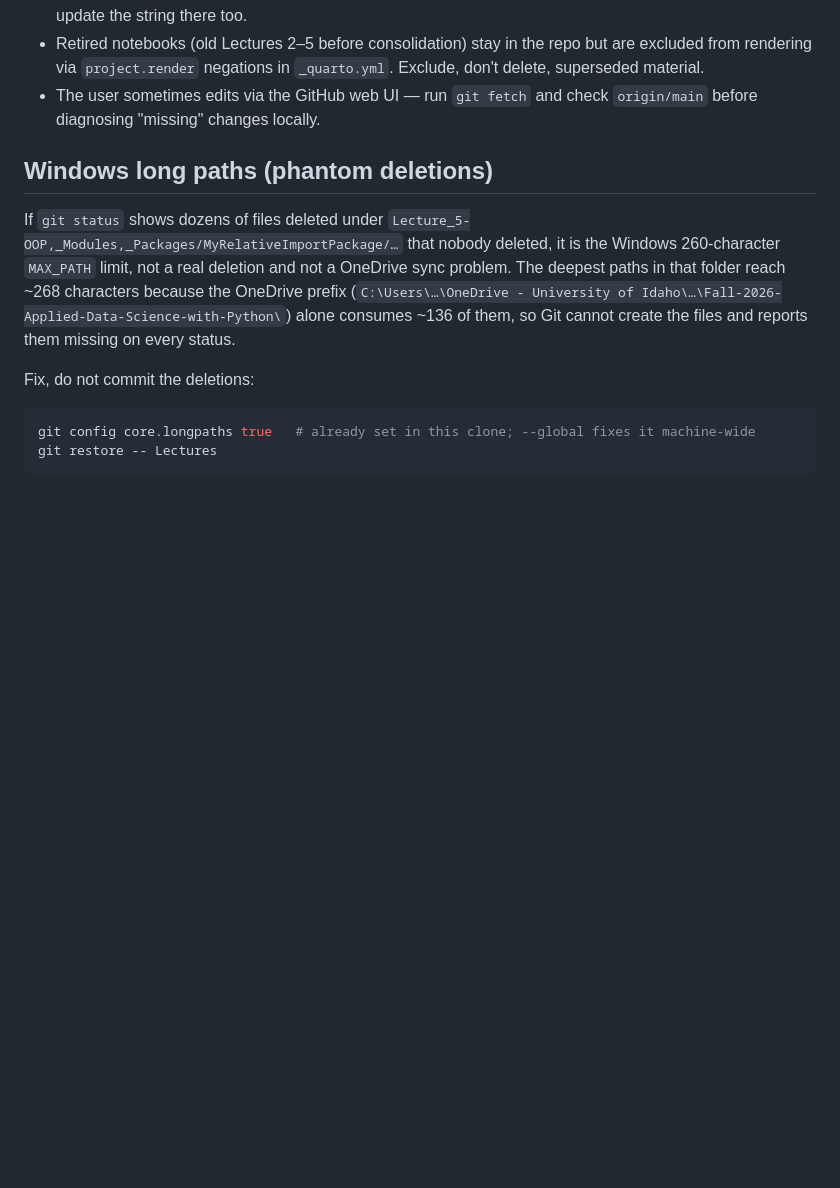
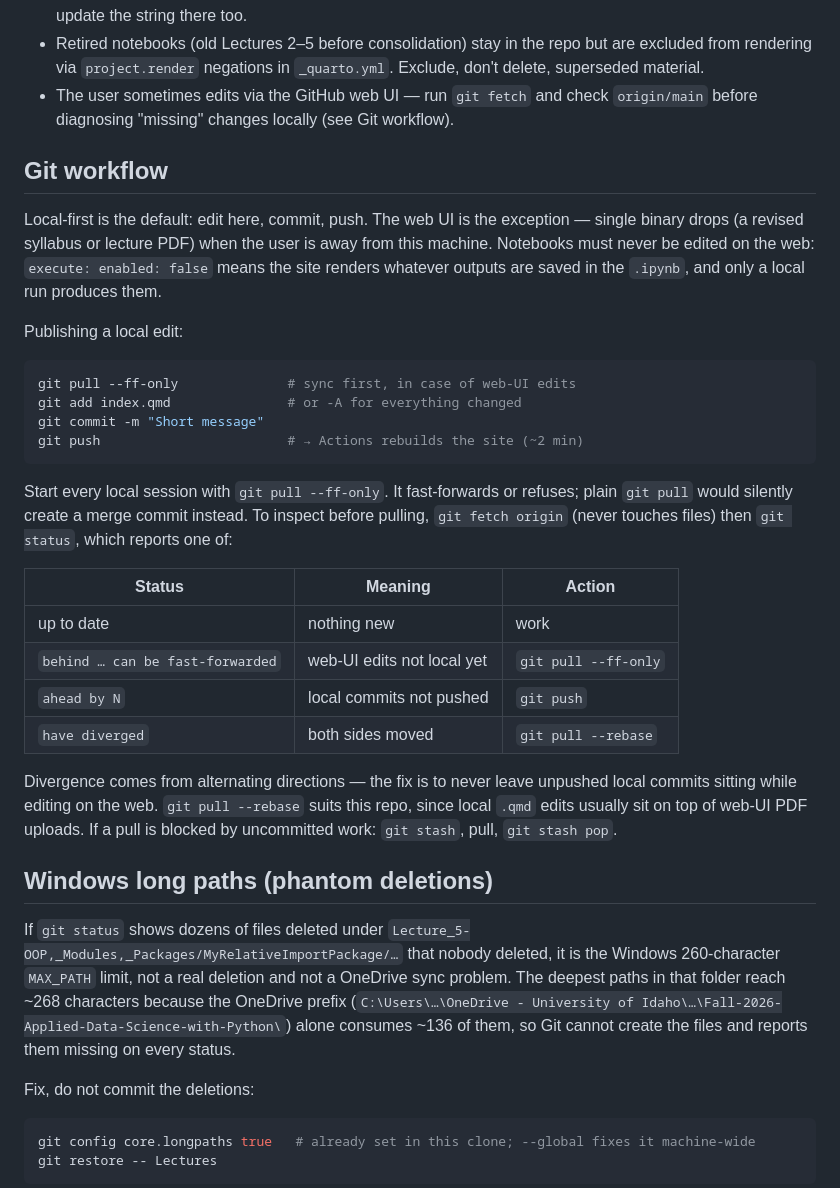
Before and after one commit to avakanski/Fall-2026-Applied-Data-Science-with-Python, a Markdown page: CLAUDE.md, the part around the change. GitHub-like rendering; blank space fills up the shorter version.

Commit message:
Document the git workflow in CLAUDE.md
Records the local-first default, the publish command sequence, and how to
read and resolve the git status states.

Co-Authored-By: Claude Opus 5 (1M context) <noreply@anthropic.com>

````diff
--- a/CLAUDE.md
+++ b/CLAUDE.md
@@ -95,7 +95,42 @@ For a new theme, add a `- section: "Theme X - Name"` block. PDF-based pages
   but are excluded from rendering via `project.render` negations in
   `_quarto.yml`. Exclude, don't delete, superseded material.
 - The user sometimes edits via the GitHub web UI — run `git fetch` and check
-  `origin/main` before diagnosing "missing" changes locally.
+  `origin/main` before diagnosing "missing" changes locally (see Git workflow).
+
+## Git workflow
+
+Local-first is the default: edit here, commit, push. The web UI is the
+exception — single binary drops (a revised syllabus or lecture PDF) when the
+user is away from this machine. Notebooks must never be edited on the web:
+`execute: enabled: false` means the site renders whatever outputs are saved in
+the `.ipynb`, and only a local run produces them.
+
+Publishing a local edit:
+
+```bash
+git pull --ff-only              # sync first, in case of web-UI edits
+git add index.qmd               # or -A for everything changed
+git commit -m "Short message"
+git push                        # → Actions rebuilds the site (~2 min)
+```
+
+Start every local session with `git pull --ff-only`. It fast-forwards or
+refuses; plain `git pull` would silently create a merge commit instead. To
+inspect before pulling, `git fetch origin` (never touches files) then
+`git status`, which reports one of:
+
+| Status | Meaning | Action |
+|--------|---------|--------|
+| up to date | nothing new | work |
+| `behind … can be fast-forwarded` | web-UI edits not local yet | `git pull --ff-only` |
+| `ahead by N` | local commits not pushed | `git push` |
+| `have diverged` | both sides moved | `git pull --rebase` |
+
+Divergence comes from alternating directions — the fix is to never leave
+unpushed local commits sitting while editing on the web. `git pull --rebase`
+suits this repo, since local `.qmd` edits usually sit on top of web-UI PDF
+uploads. If a pull is blocked by uncommitted work: `git stash`, pull,
+`git stash pop`.
 
 ## Windows long paths (phantom deletions)
 
````
